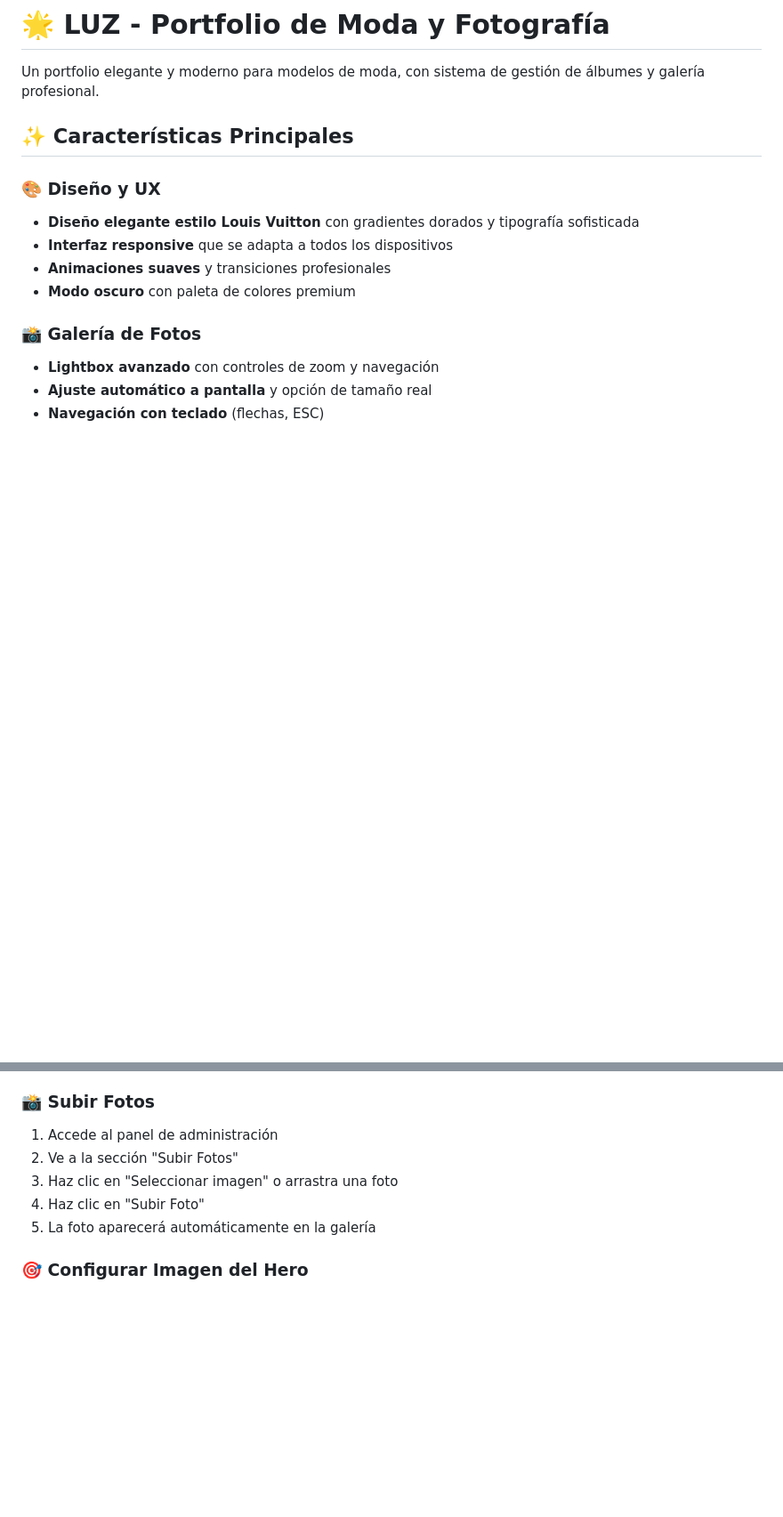
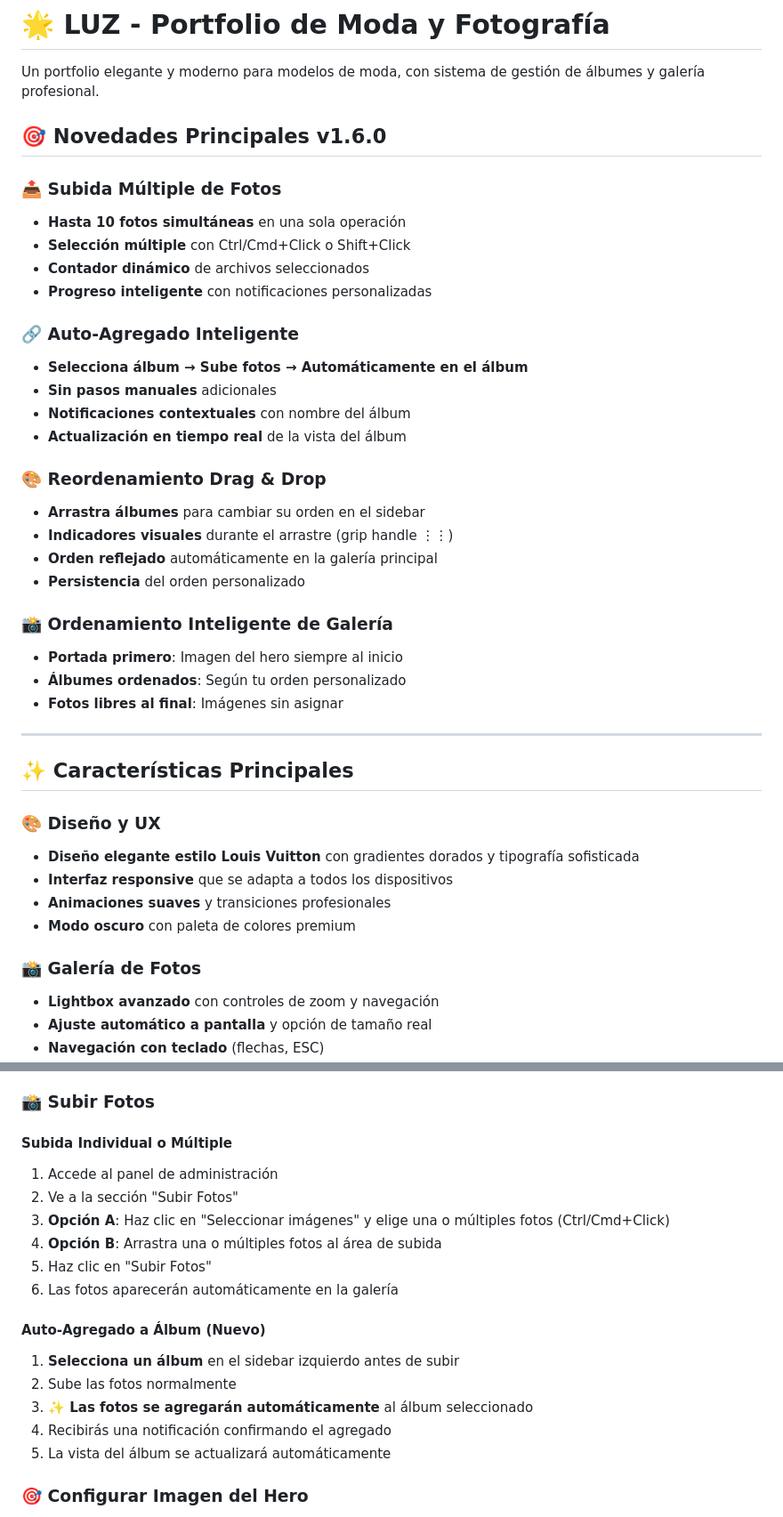
Before and after one commit to LuKeTeSky/sitio-luz, a Markdown page: README.md, 2 parts joined by grey strips. Shown at 89% size. Rendered like a GitHub page; blank space fills up the shorter version.

```diff
--- a/README.md
+++ b/README.md
@@ -1,6 +1,33 @@
 # 🌟 LUZ - Portfolio de Moda y Fotografía
 
 Un portfolio elegante y moderno para modelos de moda, con sistema de gestión de álbumes y galería profesional.
+
+## 🎯 **Novedades Principales v1.6.0**
+
+### 📤 **Subida Múltiple de Fotos**
+- **Hasta 10 fotos simultáneas** en una sola operación
+- **Selección múltiple** con Ctrl/Cmd+Click o Shift+Click
+- **Contador dinámico** de archivos seleccionados
+- **Progreso inteligente** con notificaciones personalizadas
+
+### 🔗 **Auto-Agregado Inteligente**
+- **Selecciona álbum → Sube fotos → Automáticamente en el álbum**
+- **Sin pasos manuales** adicionales
+- **Notificaciones contextuales** con nombre del álbum
+- **Actualización en tiempo real** de la vista del álbum
+
+### 🎨 **Reordenamiento Drag & Drop**
+- **Arrastra álbumes** para cambiar su orden en el sidebar
+- **Indicadores visuales** durante el arrastre (grip handle ⋮⋮)
+- **Orden reflejado** automáticamente en la galería principal
+- **Persistencia** del orden personalizado
+
+### 📸 **Ordenamiento Inteligente de Galería**
+- **Portada primero**: Imagen del hero siempre al inicio
+- **Álbumes ordenados**: Según tu orden personalizado
+- **Fotos libres al final**: Imágenes sin asignar
+
+---
 
 ## ✨ Características Principales
 
@@ -95,11 +128,20 @@ Un portfolio elegante y moderno para modelos de moda, con sistema de gestión de
 
 ### 📸 **Subir Fotos**
 
+#### Subida Individual o Múltiple
 1. Accede al panel de administración
 2. Ve a la sección "Subir Fotos"
-3. Haz clic en "Seleccionar imagen" o arrastra una foto
-4. Haz clic en "Subir Foto"
-5. La foto aparecerá automáticamente en la galería
+3. **Opción A**: Haz clic en "Seleccionar imágenes" y elige una o múltiples fotos (Ctrl/Cmd+Click)
+4. **Opción B**: Arrastra una o múltiples fotos al área de subida
+5. Haz clic en "Subir Fotos"
+6. Las fotos aparecerán automáticamente en la galería
+
+#### Auto-Agregado a Álbum (Nuevo)
+1. **Selecciona un álbum** en el sidebar izquierdo antes de subir
+2. Sube las fotos normalmente
+3. **✨ Las fotos se agregarán automáticamente** al álbum seleccionado
+4. Recibirás una notificación confirmando el agregado
+5. La vista del álbum se actualizará automáticamente
 
 ### 🎯 **Configurar Imagen del Hero**
 
```
Also changed, not shown: other parts of README.md (+32 -8 lines).
